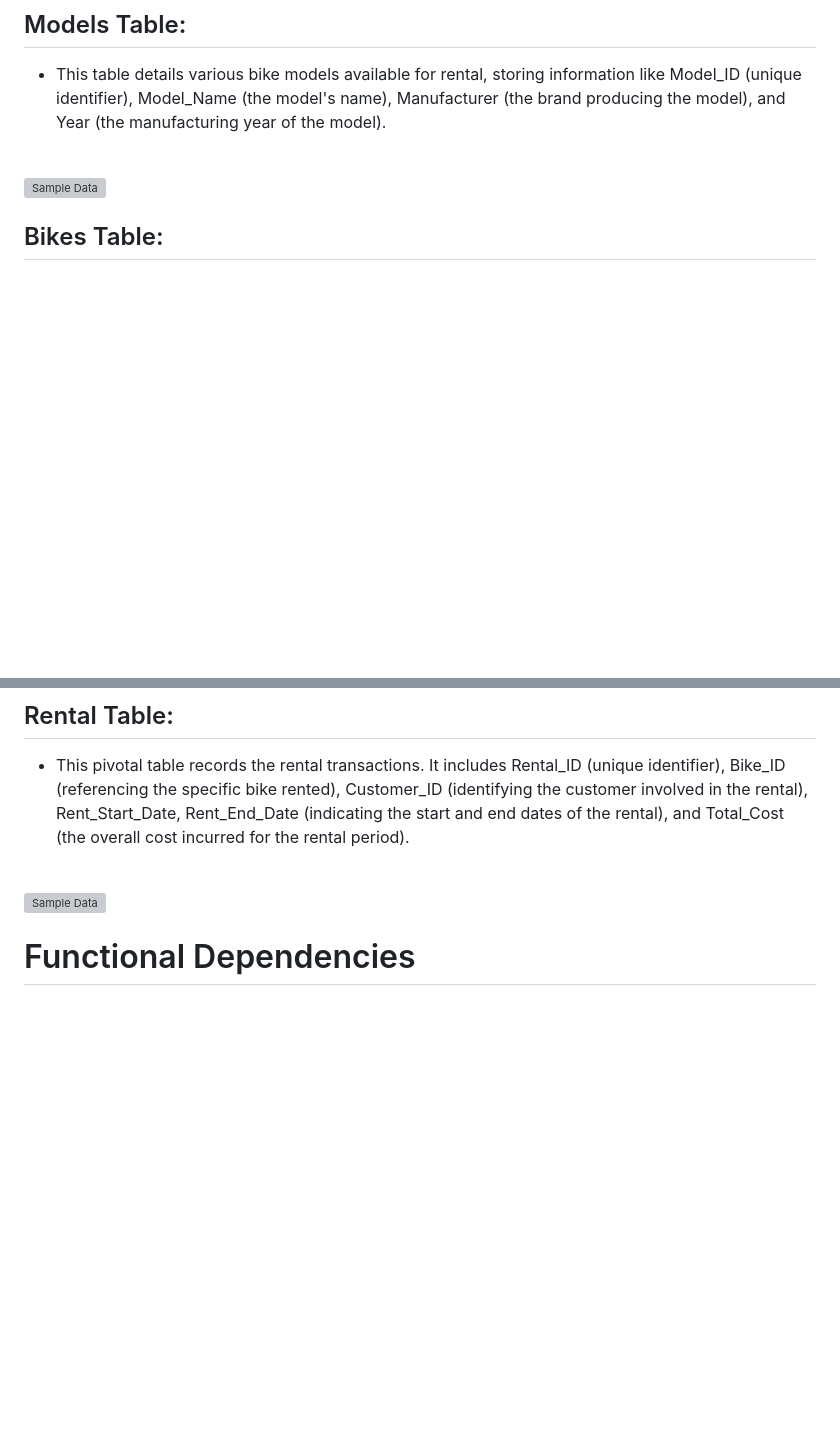
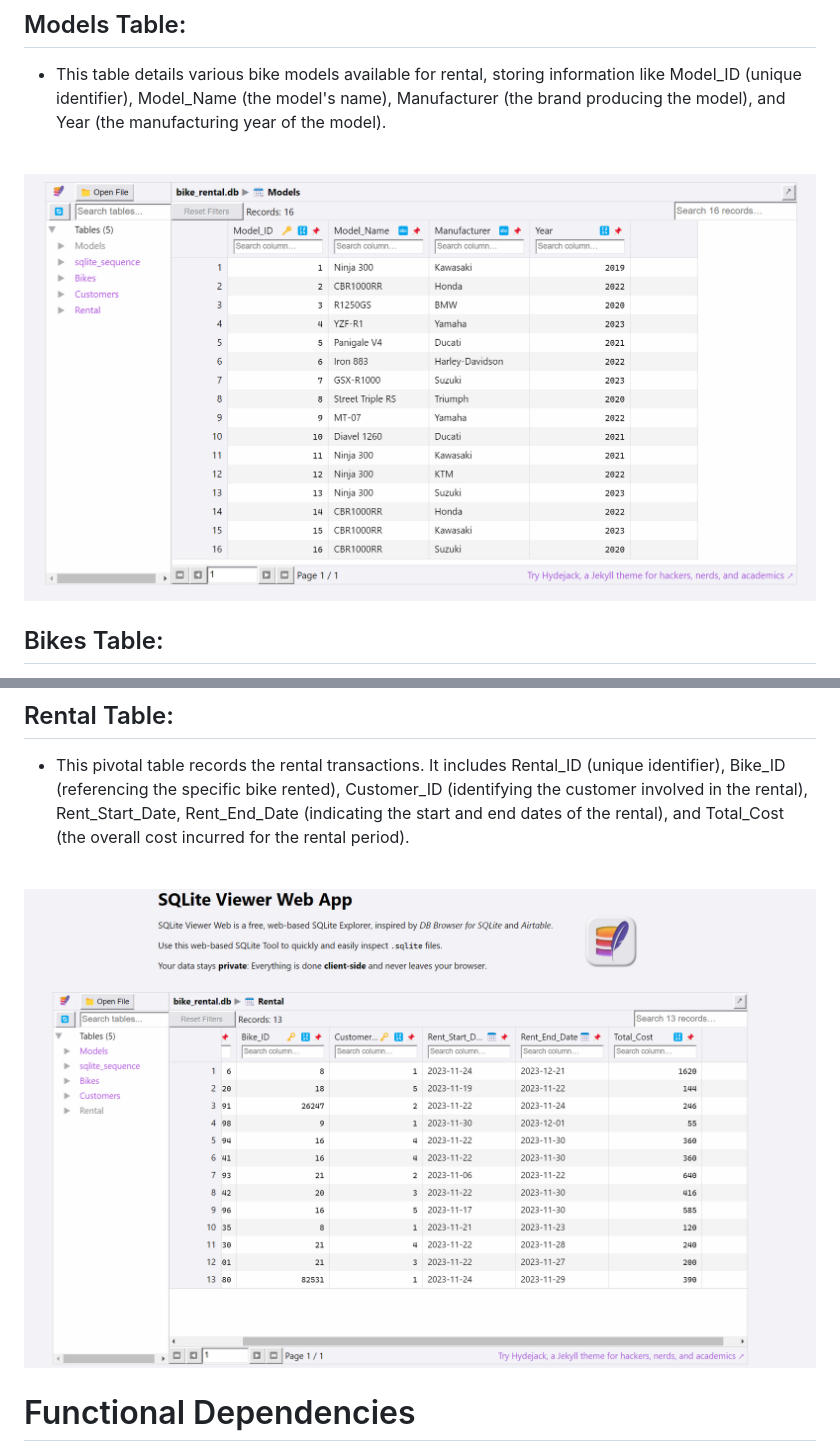
Before and after one commit to laharip10/Bike_Rentals, a Markdown page: db_description.md, 2 parts joined by grey strips. Rendered like a GitHub page; blank space fills up the shorter version; grey boxes are pictures that could not be loaded.

```diff
--- a/db_description.md
+++ b/db_description.md
@@ -9,7 +9,7 @@
 * This table details various bike models available for rental, storing information like Model_ID (unique identifier), Model_Name (the model's name), Manufacturer (the brand producing the model), and Year (the manufacturing year of the model).
 <br>
 
-![Sample Data](https://github.com/laharip10/Bike_Rentals/blob/main/media/Models.png)
+![Sample Data](https://github.com/laharip10/Bike_Rentals/blob/main/media/models.png)
 
 ## Bikes Table:
 * Acting as the inventory manager, the Bikes table keeps track of individual bikes. It contains Bike_ID (unique identifier), Bike_Name (name or identifier for the bike), Model_ID (referencing the specific bike model from the Models table), Bike_Status (indicating whether the bike is available, not available), and Daily_Rental_Rate (the cost per day for renting the bike).
@@ -27,7 +27,7 @@
 * This pivotal table records the rental transactions. It includes Rental_ID (unique identifier), Bike_ID (referencing the specific bike rented), Customer_ID (identifying the customer involved in the rental), Rent_Start_Date, Rent_End_Date (indicating the start and end dates of the rental), and Total_Cost (the overall cost incurred for the rental period).
 <br>
 
-![Sample Data](https://github.com/laharip10/Bike_Rentals/blob/main/media/Rental.png)
+![Sample Data](https://github.com/laharip10/Bike_Rentals/blob/main/media/rental.png)
 
 # Functional Dependencies
 Models Table Functional Dependencies:
```
